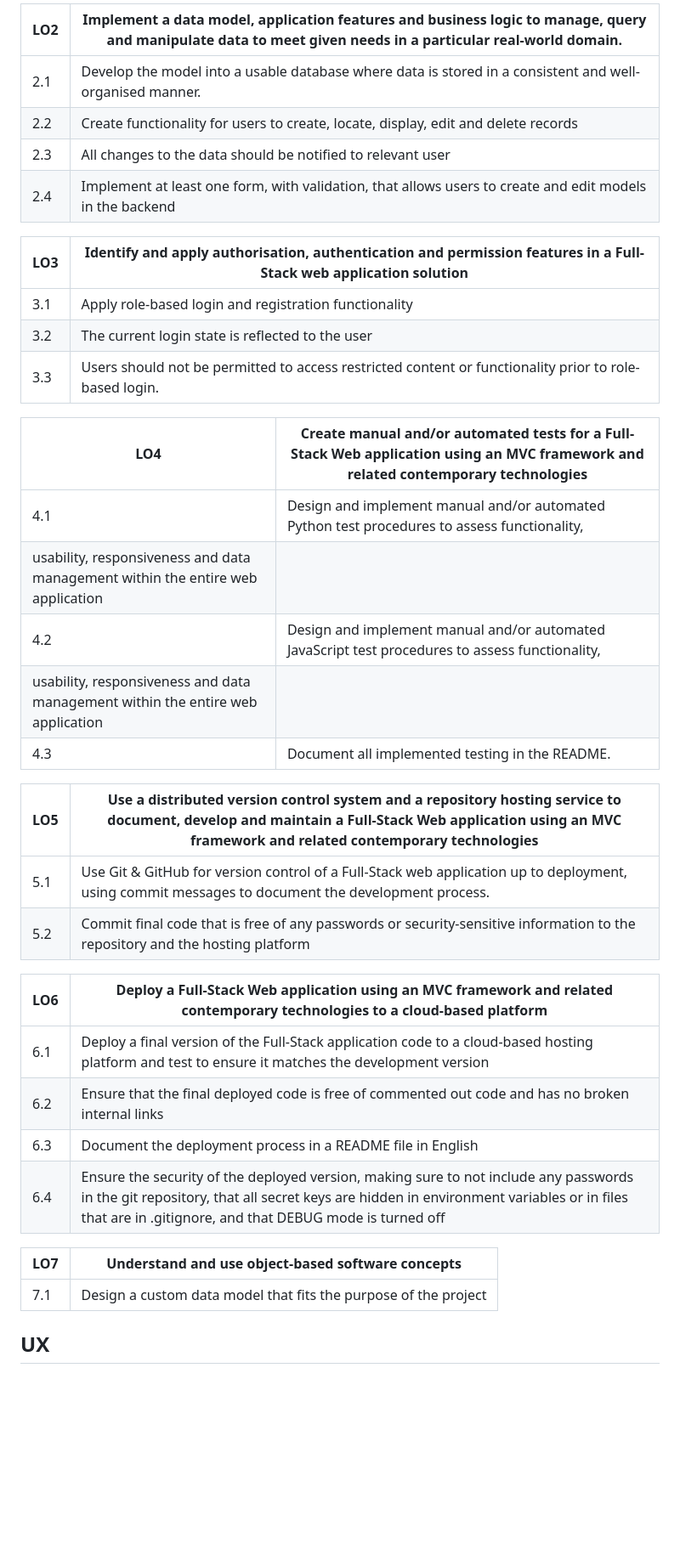
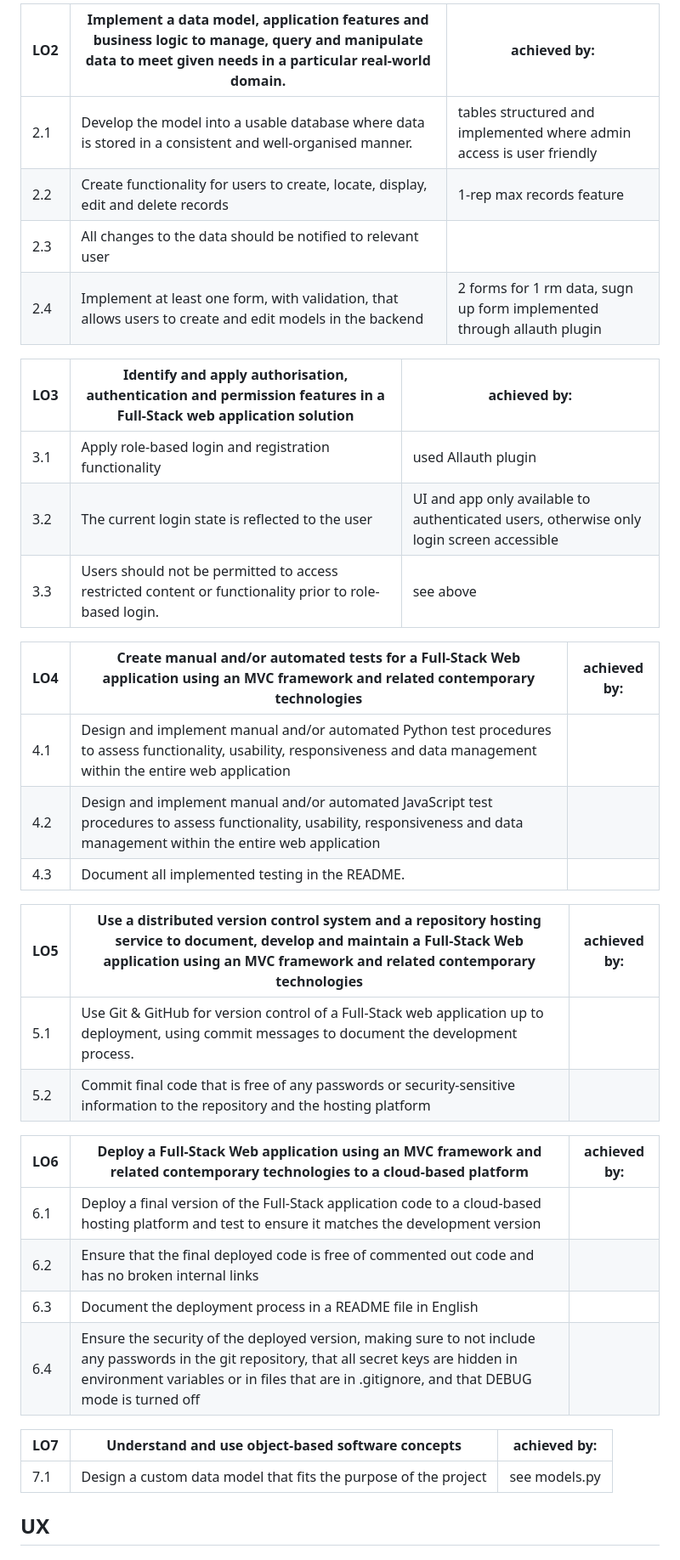
Before and after one commit to Cal-Rex/milestone-project-4-fly-movement-library, a Markdown page: README.md, the part around the change printed below. Shown: that part at 85% size. GitHub-like rendering; blank space fills up the shorter version.

Commit message:
README: update

```diff
--- a/README.md
+++ b/README.md
@@ -62,40 +62,38 @@ The First version of this Project is to be submitted as an assessment piece as p
 
-| **LO2** | Implement a data model, application features and business logic to manage, query and manipulate data to meet given needs in a particular real-world domain. |
-| ------- | ----------------- |
-| 2.1 |	Develop the model into a usable database where data is stored in a consistent and well-organised manner. |
-| 2.2 | Create functionality for users to create, locate, display, edit and delete records |
-| 2.3 | All changes to the data should be notified to relevant user |
-| 2.4 | Implement at least one form, with validation, that allows users to create and edit models in the backend |
+| **LO2** | Implement a data model, application features and business logic to manage, query and manipulate data to meet given needs in a particular real-world domain. | achieved by: |
+| ------- | ----------------- | ------------ |
+| 2.1 |	Develop the model into a usable database where data is stored in a consistent and well-organised manner. | tables structured and implemented where admin access is user friendly |
+| 2.2 | Create functionality for users to create, locate, display, edit and delete records | 1-rep max records feature |
+| 2.3 | All changes to the data should be notified to relevant user |    |
+| 2.4 | Implement at least one form, with validation, that allows users to create and edit models in the backend | 2 forms for 1 rm data, sugn up form implemented through allauth plugin |
 
-| **LO3** | Identify and apply authorisation, authentication and permission features in a Full-Stack web application solution |
-| ------- | ----------------------------------------------------------------------------------------------------------------- |
-| 3.1 |	Apply role-based login and registration functionality |
-| 3.2 |	The current login state is reflected to the user |
-| 3.3 |	Users should not be permitted to access restricted content or functionality prior to role-based login. |
+| **LO3** | Identify and apply authorisation, authentication and permission features in a Full-Stack web application solution | achieved by: |
+| ------- | ----------------------------------------------------------------------------------------------------------------- | ------------ |
+| 3.1 |	Apply role-based login and registration functionality |  used Allauth plugin  |
+| 3.2 |	The current login state is reflected to the user | UI and app only available to authenticated users, otherwise only login screen accessible |
+| 3.3 |	Users should not be permitted to access restricted content or functionality prior to role-based login. | see above |
 
-| **LO4** | Create manual and/or automated tests for a Full-Stack Web application using an MVC framework and related contemporary technologies |
-| ------- | ---------------------------------------------------------------------------------------------------------------------------------- |
-| 4.1 |	Design and implement manual and/or automated Python test procedures to assess functionality,
-usability, responsiveness and data management within the entire web application |
-| 4.2 |	Design and implement manual and/or automated JavaScript test procedures to assess functionality,
-usability, responsiveness and data management within the entire web application |
-| 4.3 |	Document all implemented testing in the README. |
+| **LO4** | Create manual and/or automated tests for a Full-Stack Web application using an MVC framework and related contemporary technologies |  achieved by: |
+| ------- | ---------------------------------------------------------------------------------------------------------------------------------- | ------------ |
+| 4.1 |	Design and implement manual and/or automated Python test procedures to assess functionality, usability, responsiveness and data management within the entire web application |    |
+| 4.2 |	Design and implement manual and/or automated JavaScript test procedures to assess functionality, usability, responsiveness and data management within the entire web application |    |
+| 4.3 |	Document all implemented testing in the README. |    |
 
-| **LO5** | Use a distributed version control system and a repository hosting service to document, develop and maintain a Full-Stack Web application using an MVC framework and related contemporary technologies |
-| ------- | ------------------------------------------------------------ |
-| 5.1 |	Use Git & GitHub for version control of a Full-Stack web application up to deployment, using commit messages to document the development process. |
-| 5.2 |	Commit final code that is free of any passwords or security-sensitive information to the repository and the hosting platform |
+| **LO5** | Use a distributed version control system and a repository hosting service to document, develop and maintain a Full-Stack Web application using an MVC framework and related contemporary technologies | achieved by: |
+| ------- | ------------------------------------------------------------ | ------------ |
+| 5.1 |	Use Git & GitHub for version control of a Full-Stack web application up to deployment, using commit messages to document the development process. |    |
+| 5.2 |	Commit final code that is free of any passwords or security-sensitive information to the repository and the hosting platform |    |
 
-| **LO6** | Deploy a Full-Stack Web application using an MVC framework and related contemporary technologies to a cloud-based platform |
-| ------- | -------------------------------------------------------------------------------------------------------------------------- |
+| **LO6** | Deploy a Full-Stack Web application using an MVC framework and related contemporary technologies to a cloud-based platform | achieved by: |
+| ------- | -------------------------------------------------------------------------------------------------------------------------- | ------------ |
 | 6.1 |	Deploy a final version of the Full-Stack application code to a cloud-based hosting platform and test to ensure it matches the development version |
-| 6.2 |	Ensure that the final deployed code is free of commented out code and has no broken internal links |
-| 6.3 |	Document the deployment process in a README file in English |
-| 6.4 |	Ensure the security of the deployed version, making sure to not include any passwords in the git repository, that all secret keys are hidden in environment variables or in files that are in .gitignore, and that DEBUG mode is turned off |
+| 6.2 |	Ensure that the final deployed code is free of commented out code and has no broken internal links |    |
+| 6.3 |	Document the deployment process in a README file in English |    |
+| 6.4 |	Ensure the security of the deployed version, making sure to not include any passwords in the git repository, that all secret keys are hidden in environment variables or in files that are in .gitignore, and that DEBUG mode is turned off |    |
 
-| **LO7** | Understand and use object-based software concepts |
-| ------- | ------------------------------------------------- |
-| 7.1 |	Design a custom data model that fits the purpose of the project |
+| **LO7** | Understand and use object-based software concepts | achieved by: |
+| ------- | ------------------------------------------------- | ------------ |
+| 7.1 |	Design a custom data model that fits the purpose of the project | see models.py |
 
 
 ## UX
```
Also changed, not shown: other parts of README.md (+15 -15 lines).
